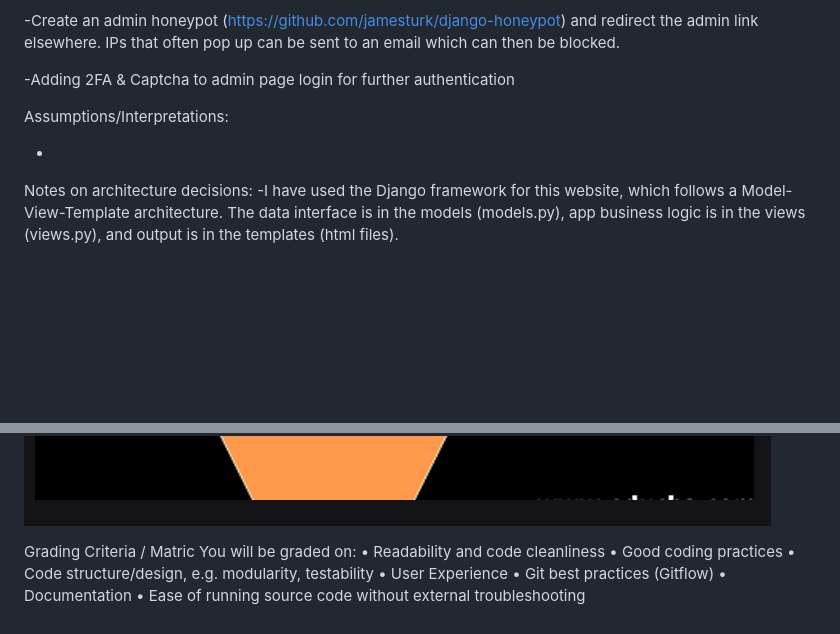
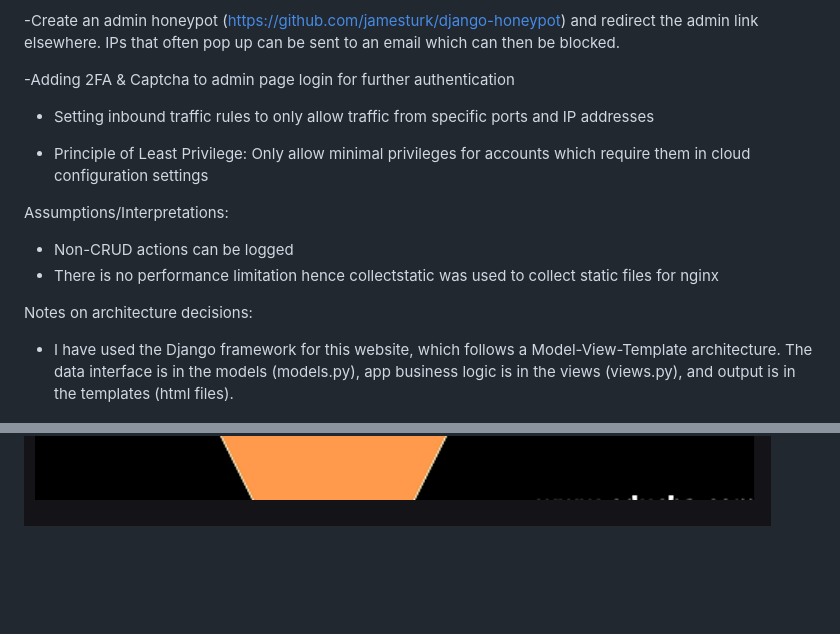
Before and after one commit to yws888/website_for_TAP, a Markdown page: README.md, 2 parts joined by grey strips. Drawn GitHub-style; blank space fills up the shorter version.

```diff
--- a/README.md
+++ b/README.md
@@ -215,24 +215,19 @@ Encrypting data in transit and at rest: Using HTTPS instead of HTTP so that atta
 
 -Adding 2FA & Captcha to admin page login for further authentication
 
+- Setting inbound traffic rules to only allow traffic from specific ports and IP addresses
+
+- Principle of Least Privilege: Only allow minimal privileges for accounts which require them in cloud configuration settings
 
 
 Assumptions/Interpretations:
 
--
+- Non-CRUD actions can be logged
+- There is no performance limitation hence collectstatic was used to collect static files for nginx
 
 Notes on architecture decisions:
--I have used the Django framework for this website, which follows a Model-View-Template architecture. The data interface  is in the models (models.py), app business logic is in the views (views.py), and output is in the templates (html files).
+
+
+- I have used the Django framework for this website, which follows a Model-View-Template architecture. The data interface  is in the models (models.py), app business logic is in the views (views.py), and output is in the templates (html files).
 
 ![Alt text](<Screenshot 2023-09-18 at 2.55.37 pm.png>)
-
-
-Grading Criteria / Matric
-You will be graded on:
-• Readability and code cleanliness
-• Good coding practices
-• Code structure/design, e.g. modularity, testability
-• User Experience
-• Git best practices (Gitflow)
-• Documentation
-• Ease of running source code without external troubleshooting
```
